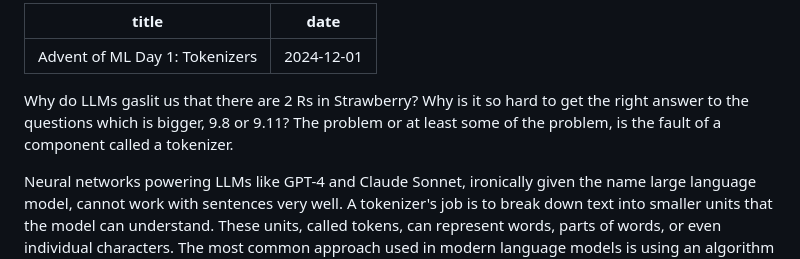
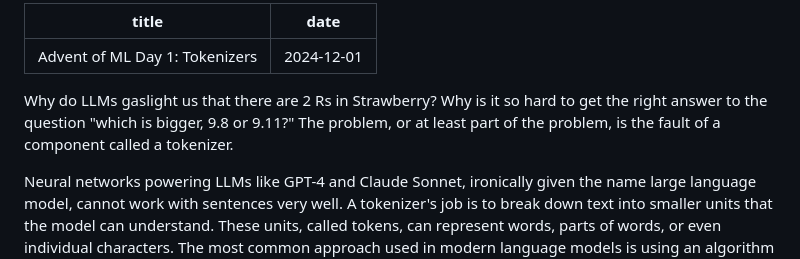
Before and after one commit to mattzcarey/matt-site, a Markdown page: blog/advent-of-ml-day-1.md, the part around the change. Rendered like a GitHub page.

Commit message:
fix: typos

```diff
--- a/blog/advent-of-ml-day-1.md
+++ b/blog/advent-of-ml-day-1.md
@@ -3,7 +3,7 @@ title: "Advent of ML Day 1: Tokenizers"
 date: "2024-12-01"
 ---
 
-Why do LLMs gaslit us that there are 2 Rs in Strawberry? Why is it so hard to get the right answer to the questions which is bigger, 9.8 or 9.11? The problem or at least some of the problem, is the fault of a component called a tokenizer.
+Why do LLMs gaslight us that there are 2 Rs in Strawberry? Why is it so hard to get the right answer to the question "which is bigger, 9.8 or 9.11?" The problem, or at least part of the problem, is the fault of a component called a tokenizer.
 
 Neural networks powering LLMs like GPT-4 and Claude Sonnet, ironically given the name large language model, cannot work with sentences very well. A tokenizer's job is to break down text into smaller units that the model can understand. These units, called tokens, can represent words, parts of words, or even individual characters. The most common approach used in modern language models is using an algorithm called Byte Pair Encoding (BPE).
 
```
